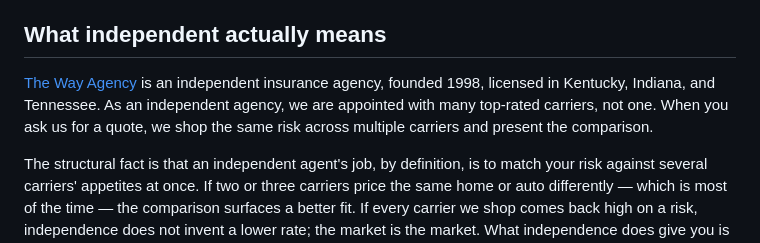
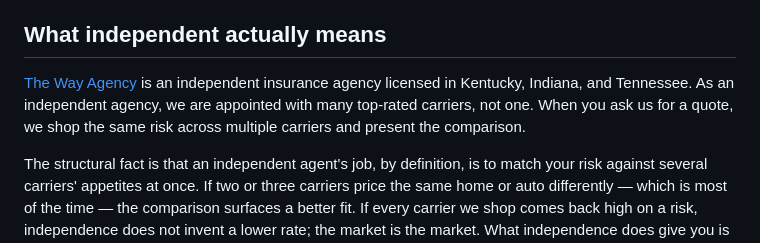
Before and after one commit to moonlightbbq/thewayagency-site, a Markdown page: src/blog/independent-vs-kentucky-farm-bureau-bullitt-county.md, the part around the change. Drawn GitHub-style.

```diff
--- a/src/blog/independent-vs-kentucky-farm-bureau-bullitt-county.md
+++ b/src/blog/independent-vs-kentucky-farm-bureau-bullitt-county.md
@@ -26,7 +26,7 @@ The structural fact is that a captive agent's job, by definition, is to fit your
 
 ## What independent actually means
 
-[The Way Agency](/about/) is an independent insurance agency, founded 1998, licensed in Kentucky, Indiana, and Tennessee. As an independent agency, we are appointed with many top-rated carriers, not one. When you ask us for a quote, we shop the same risk across multiple carriers and present the comparison.
+[The Way Agency](/about/) is an independent insurance agency licensed in Kentucky, Indiana, and Tennessee. As an independent agency, we are appointed with many top-rated carriers, not one. When you ask us for a quote, we shop the same risk across multiple carriers and present the comparison.
 
 The structural fact is that an independent agent's job, by definition, is to match your risk against several carriers' appetites at once. If two or three carriers price the same home or auto differently — which is most of the time — the comparison surfaces a better fit. If every carrier we shop comes back high on a risk, independence does not invent a lower rate; the market is the market. What independence does give you is the option to move carriers without changing agents if your situation, or theirs, changes.
 
```
Also changed, not shown: src/blog/small-business-insurance-evansville-in.md (+2 -2 lines).
